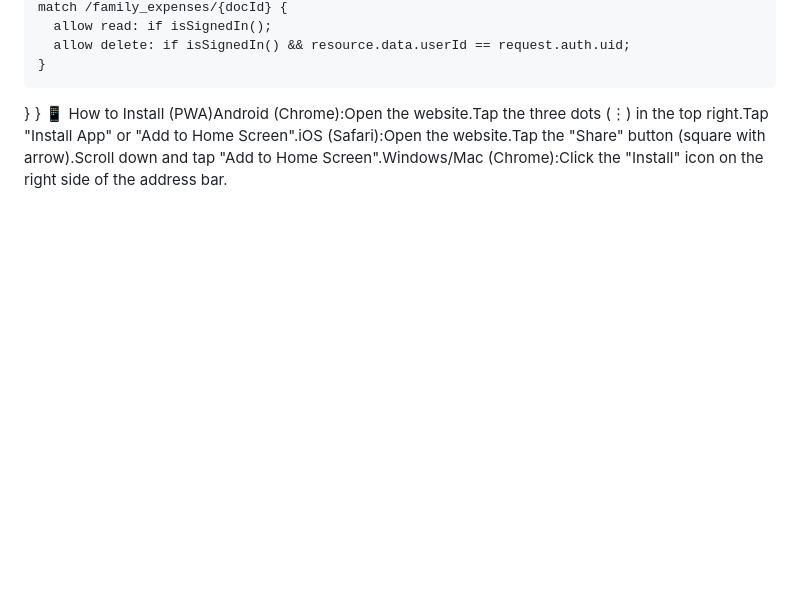
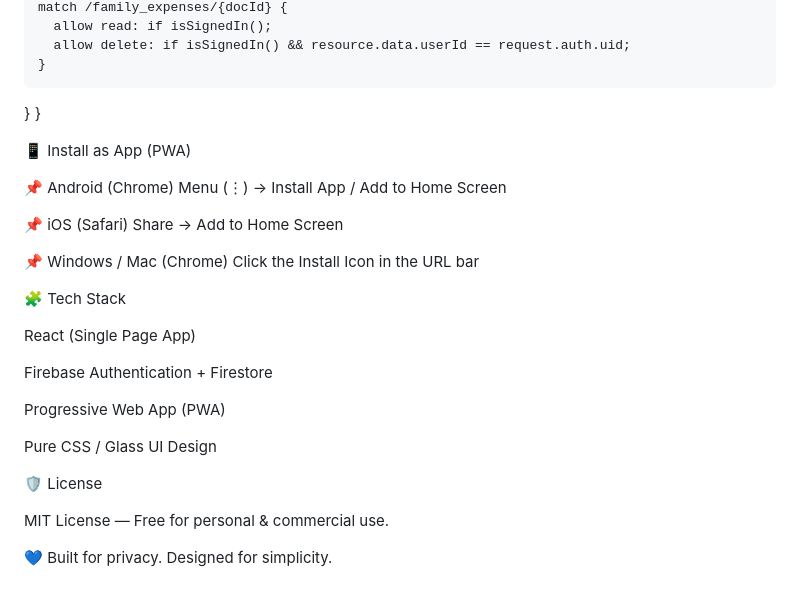
Before and after one commit to akashvinod-2003/Expenseapp, a Markdown page: README.md, the part around the change printed below. GitHub-like rendering; blank space fills up the shorter version.

```diff
--- a/README.md
+++ b/README.md
@@ -41,4 +124,30 @@ service cloud.firestore {
     }
   }
 }
-📱 How to Install (PWA)Android (Chrome):Open the website.Tap the three dots (⋮) in the top right.Tap "Install App" or "Add to Home Screen".iOS (Safari):Open the website.Tap the "Share" button (square with arrow).Scroll down and tap "Add to Home Screen".Windows/Mac (Chrome):Click the "Install" icon on the right side of the address bar.
+
+📱 Install as App (PWA)
+
+📌 Android (Chrome)
+Menu (⋮) → Install App / Add to Home Screen
+
+📌 iOS (Safari)
+Share → Add to Home Screen
+
+📌 Windows / Mac (Chrome)
+Click the Install Icon in the URL bar
+
+🧩 Tech Stack
+
+React (Single Page App)
+
+Firebase Authentication + Firestore
+
+Progressive Web App (PWA)
+
+Pure CSS / Glass UI Design
+
+🛡 License
+
+MIT License — Free for personal & commercial use.
+
+💙 Built for privacy. Designed for simplicity.
```
Also changed, not shown: other parts of README.md (+94 -11 lines).
